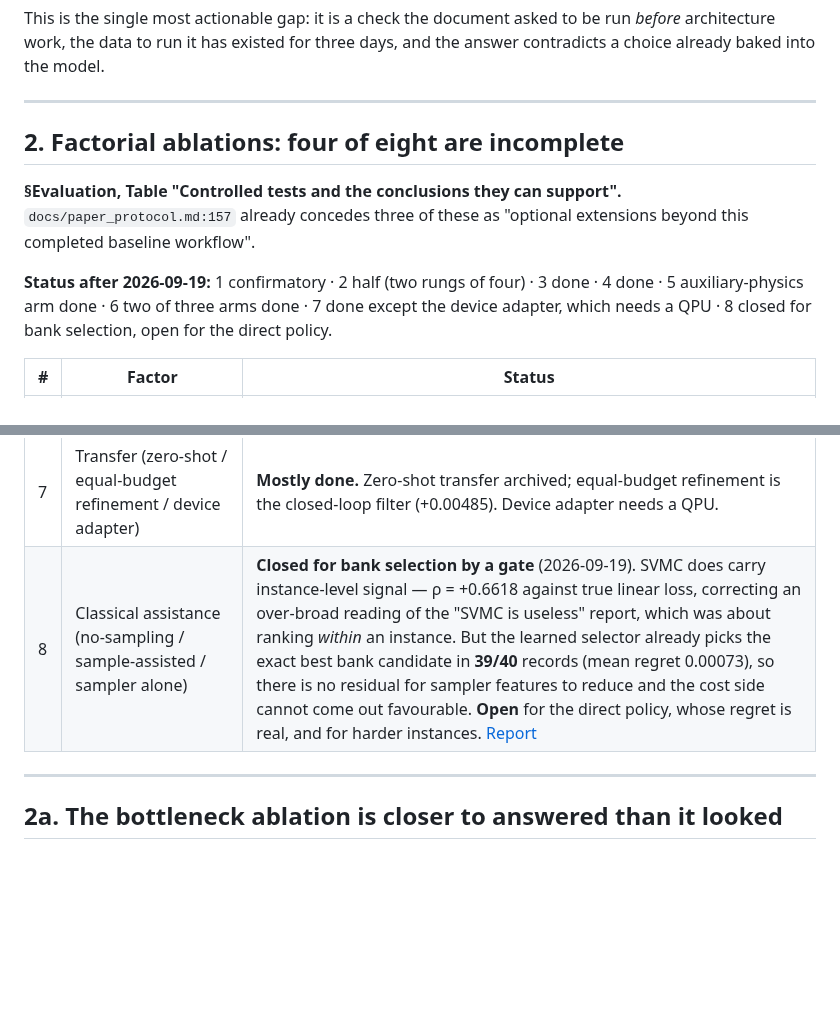
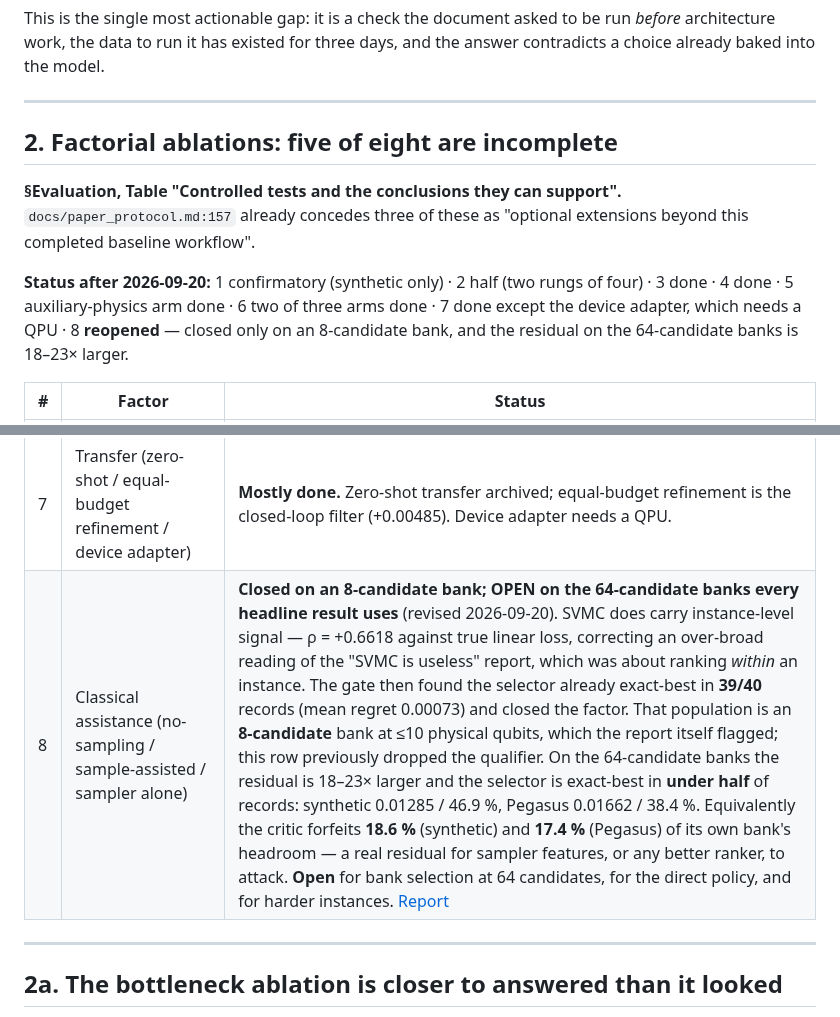
Before and after one commit to hydrogen1999/anneal_control, a Markdown page: docs/design_document_gap_analysis.md, 2 parts joined by grey strips. Rendered like a GitHub page; blank space fills up the shorter version.

Commit message:
fix: factor 8 was closed on an 8-candidate bank, not the one the paper uses
The share factorisation put a number on what the critic forfeits against its
own menu -- 18.6% of bank headroom on synthetic, 17.4% on Pegasus -- which
contradicted the Factor 8 row claiming "no residual for sampler features to
reduce".

Both are right about different populations. The gate measured an 8-candidate
bank at <=10 physical qubits: regret 0.00073, exact-best 39/40. The headline
results all use a 64-candidate bank, where regret is 18-23x larger and the
selector is exact-best in under half of records -- synthetic 0.01285 / 46.9%,
Pegasus 0.01662 / 38.4%. Those cross-check the factorisation exactly:
0.186 x 0.06912 = 0.01286 and 0.174 x 0.09547 = 0.01661.

SAMPLER_ASSIST.md itself scoped this correctly and warned "on the
64-candidate Pegasus banks, or at larger sizes, the regret floor may not be
zero". The gap-analysis row dropped that qualifier and read as a closure. It
now carries the population with the number, and the factorial tally goes from
four of eight incomplete to five.

Co-Authored-By: Claude Opus 5 (1M context) <noreply@anthropic.com>
Claude-Session: https://claude.ai/code/session_018swt7nYFJNVM7GNCidGEoF

```diff
--- a/docs/design_document_gap_analysis.md
+++ b/docs/design_document_gap_analysis.md
@@ -75,13 +75,13 @@ and the answer contradicts a choice already baked into the model.
 
 ---
 
-## 2. Factorial ablations: four of eight are incomplete
+## 2. Factorial ablations: five of eight are incomplete
 
 **§Evaluation, Table "Controlled tests and the conclusions they can support".**
 `docs/paper_protocol.md:157` already concedes three of these as "optional
 extensions beyond this completed baseline workflow".
 
-**Status after 2026-09-19:** 1 confirmatory · 2 half (two rungs of four) · 3 done · 4 done · 5 auxiliary-physics arm done · 6 two of three arms done · 7 done except the device adapter, which needs a QPU · 8 closed for bank selection, open for the direct policy.
+**Status after 2026-09-20:** 1 confirmatory (synthetic only) · 2 half (two rungs of four) · 3 done · 4 done · 5 auxiliary-physics arm done · 6 two of three arms done · 7 done except the device adapter, which needs a QPU · 8 **reopened** — closed only on an 8-candidate bank, and the residual on the 64-candidate banks is 18–23× larger.
 
 | # | Factor | Status |
 |---|---|---|
@@ -92,7 +92,7 @@ extensions beyond this completed baseline workflow".
 | 5 | Learning objective (imitation vs outcome, ± auxiliary physics) | **Auxiliary-physics arm done** (2026-09-19). `hierarchy_physics` and `hierarchy_outcome` have identical model blocks and differ in exactly one training key, `response_weight` 0.05 against 0.0, so their Holm-corrected contrast **is** this arm: **−0.00055 [−0.00166, +0.00050], Holm p = 1.0000**. A tight null — it bounds any effect of the auxiliary spectral-response loss below ±0.0017, in either direction, so there is no measurable benefit and no measurable negative transfer either. One weight value, not a sweep. The imitation-versus-outcome half is covered by the existing bank/direct modes. [Report](../reports/encoder_contrast_2026-09-19/ENCODER_CONTRAST.md) |
 | 6 | Symmetry (signed baseline / gauge augmentation / covariant model) | **DONE for two of three arms** (2026-09-19). Augmentation costs **−0.00683 [−0.01329, −0.00115]** (Holm 0.028) in the stored gauge and removes the gauge penalty entirely: baseline pays +0.0109 under random gauges and changes its selection in 40 % of them, augmented pays ≈0 and changes in 8 %; penalty difference **+0.01100 [+0.00598, +0.01667]**. Net under a random gauge, +0.00417 [−0.00093, +0.00955] — **crosses zero**, so the crossover is suggested, not demonstrated. Frustration preserved, by test. The **covariant model** arm is not implemented. [Report](../reports/gauge_2026-09-19/GAUGE.md) |
 | 7 | Transfer (zero-shot / equal-budget refinement / device adapter) | **Mostly done.** Zero-shot transfer archived; equal-budget refinement is the closed-loop filter (+0.00485). Device adapter needs a QPU. |
-| 8 | Classical assistance (no-sampling / sample-assisted / sampler alone) | **Closed for bank selection by a gate** (2026-09-19). SVMC does carry instance-level signal — ρ = +0.6618 against true linear loss, correcting an over-broad reading of the "SVMC is useless" report, which was about ranking *within* an instance. But the learned selector already picks the exact best bank candidate in **39/40** records (mean regret 0.00073), so there is no residual for sampler features to reduce and the cost side cannot come out favourable. **Open** for the direct policy, whose regret is real, and for harder instances. [Report](../reports/sampler_assist_2026-09-19/SAMPLER_ASSIST.md) |
+| 8 | Classical assistance (no-sampling / sample-assisted / sampler alone) | **Closed on an 8-candidate bank; OPEN on the 64-candidate banks every headline result uses** (revised 2026-09-20). SVMC does carry instance-level signal — ρ = +0.6618 against true linear loss, correcting an over-broad reading of the "SVMC is useless" report, which was about ranking *within* an instance. The gate then found the selector already exact-best in **39/40** records (mean regret 0.00073) and closed the factor. That population is an **8-candidate** bank at ≤10 physical qubits, which the report itself flagged; this row previously dropped the qualifier. On the 64-candidate banks the residual is 18–23× larger and the selector is exact-best in **under half** of records: synthetic 0.01285 / 46.9 %, Pegasus 0.01662 / 38.4 %. Equivalently the critic forfeits **18.6 %** (synthetic) and **17.4 %** (Pegasus) of its own bank's headroom — a real residual for sampler features, or any better ranker, to attack. **Open** for bank selection at 64 candidates, for the direct policy, and for harder instances. [Report](../reports/sampler_assist_2026-09-19/SAMPLER_ASSIST.md) |
 
 ---
 
```
